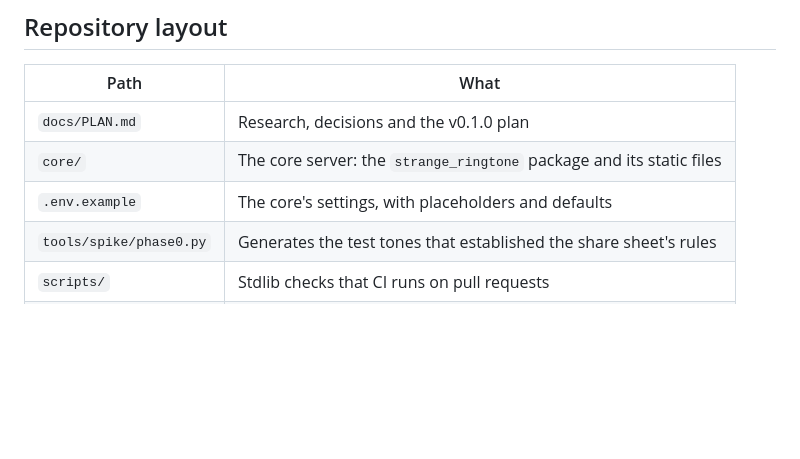
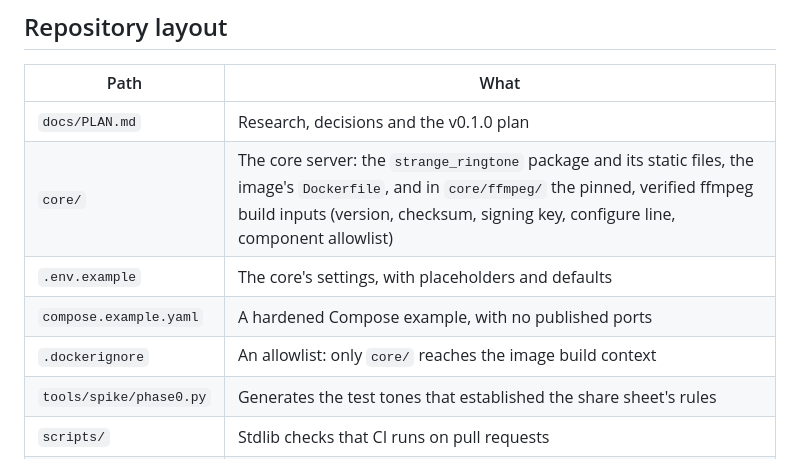
Before and after one commit to strangebasisdevs/strange_ringtone, a Markdown page: README.md, the part around the change. Drawn GitHub-style; blank space fills up the shorter version.

Commit message:
docs: list the image inputs and Compose example in the README layout
This branch added compose.example.yaml, .dockerignore, core/Dockerfile and
core/ffmpeg/, and PLAN 11 lists them, but the README's layout table did
not, so the two documents disagreed about the repository layout.

Co-Authored-By: Claude Opus 5.5 <noreply@anthropic.com>

```diff
--- a/README.md
+++ b/README.md
@@ -38,8 +38,10 @@ shows.
 | Path | What |
 | --- | --- |
 | `docs/PLAN.md` | Research, decisions and the v0.1.0 plan |
-| `core/` | The core server: the `strange_ringtone` package and its static files |
+| `core/` | The core server: the `strange_ringtone` package and its static files, the image's `Dockerfile`, and in `core/ffmpeg/` the pinned, verified ffmpeg build inputs (version, checksum, signing key, configure line, component allowlist) |
 | `.env.example` | The core's settings, with placeholders and defaults |
+| `compose.example.yaml` | A hardened Compose example, with no published ports |
+| `.dockerignore` | An allowlist: only `core/` reaches the image build context |
 | `tools/spike/phase0.py` | Generates the test tones that established the share sheet's rules |
 | `scripts/` | Stdlib checks that CI runs on pull requests |
 | `tests/` | Stdlib `unittest` tests |
```
